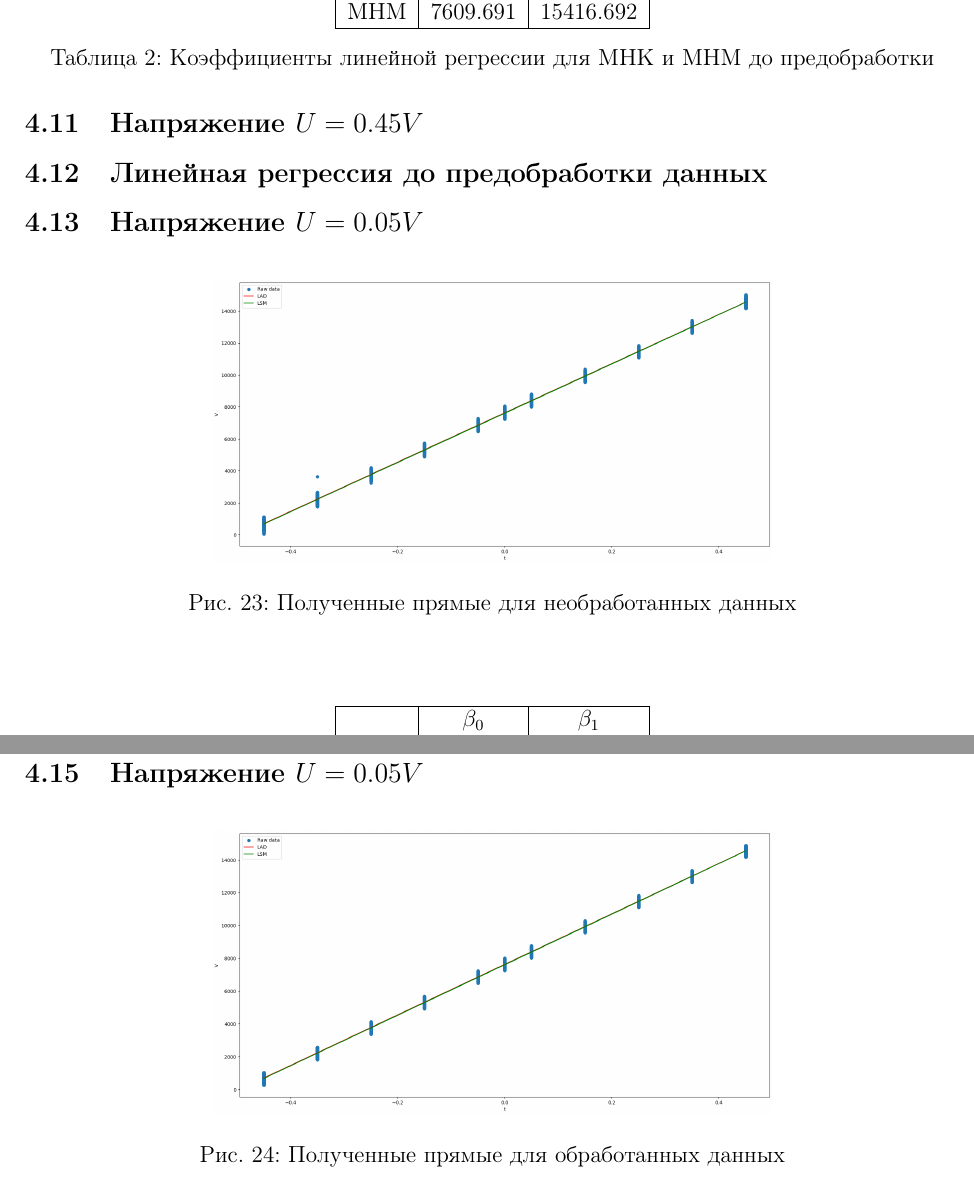
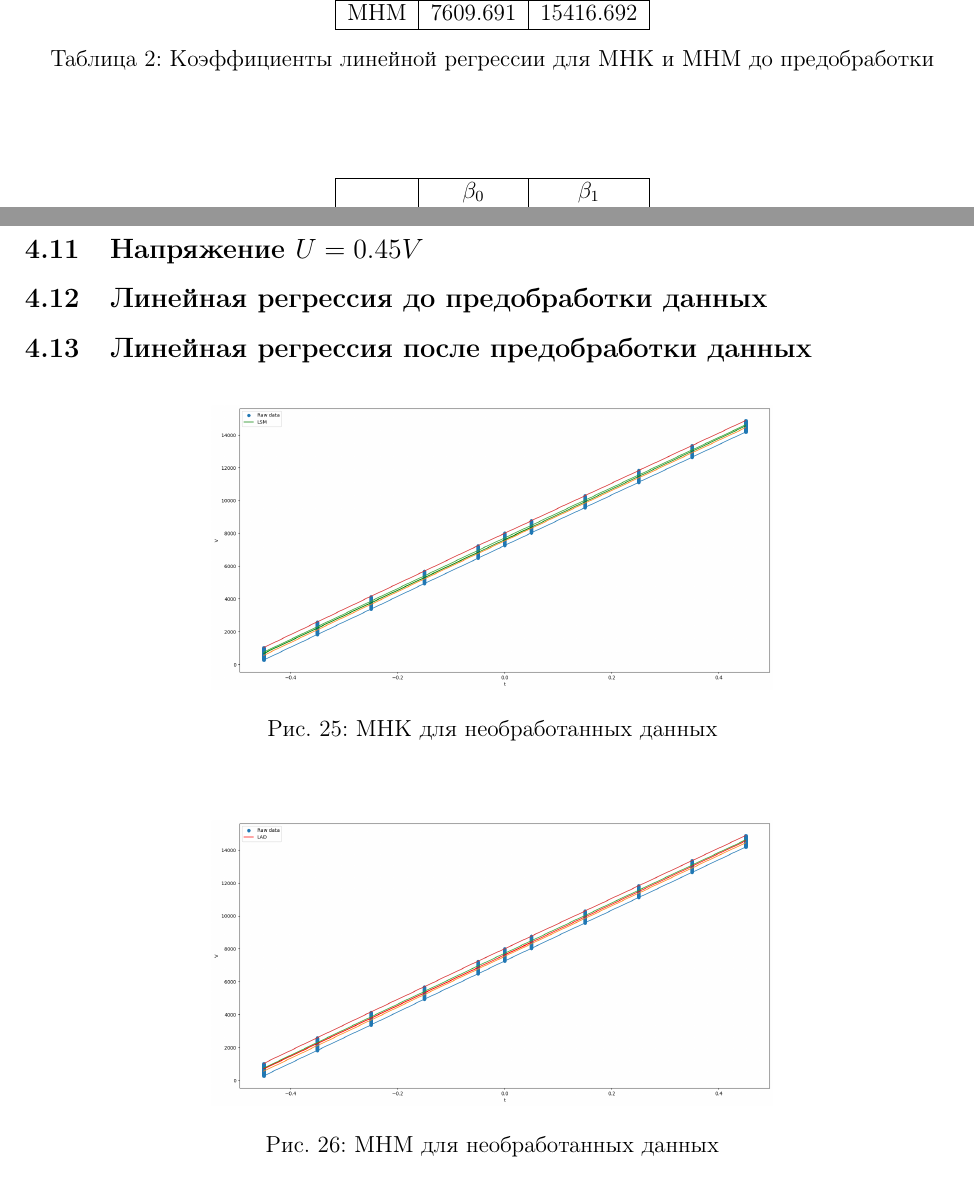
Before and after one commit to vladimir-skvortsov/math-stats-course-work, a LaTeX document (main.tex): two parts of pages 16 and 17 of 18, joined at a grey line, cut so that both start at the same text. Compiled offline with pdfLaTeX.

Commit message:
update report

```diff
--- a/main.tex
+++ b/main.tex
@@ -355,8 +355,5 @@ X_1 = Q_1 - \frac{3}{2}(Q_3 - Q_1), \ X_2 = Q_3 + \frac{3}{2}(Q_3 - Q_1),
 \end{table}
 
 \subsection{Линейная регрессия до предобработки данных}
-\subsection{Напряжение $U = 0.05V$}
 \begin{figure}[htbp!]
     \begin{center}
-        \includegraphics[width = 0.6\linewidth]{plots/unfiltered.png}
-        \caption{Полученные прямые для необработанных данных}
@@ -364,13 +369,19 @@ X_1 = Q_1 - \frac{3}{2}(Q_3 - Q_1), \ X_2 = Q_3 + \frac{3}{2}(Q_3 - Q_1),
 \end{figure}
 
 \subsection{Линейная регрессия после предобработки данных}
-\subsection{Напряжение $U = 0.05V$}
 \begin{figure}[htbp!]
     \begin{center}
-        \includegraphics[width = 0.6\linewidth]{plots/filtered.png}
-        \caption{Полученные прямые для обработанных данных}
+        \includegraphics[width = 0.6\linewidth]{plots/LSM_filtered.png}
+        \caption{МНК для необработанных данных}
     \end{center}
 \end{figure}
+\begin{figure}[htbp!]
+    \begin{center}
+        \includegraphics[width = 0.6\linewidth]{plots/LAD_filtered.png}
+        \caption{МНМ для необработанных данных}
+    \end{center}
+\end{figure}
+
 
 \newpage
 
```
Also changed, not shown: main.tex (8 more changed lines).
